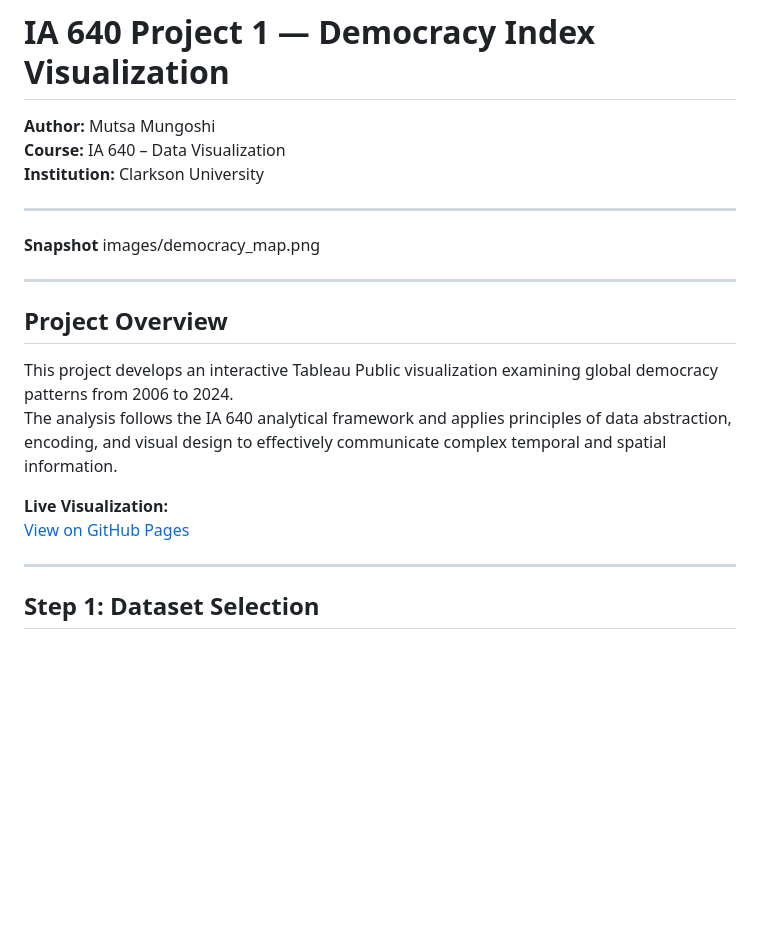
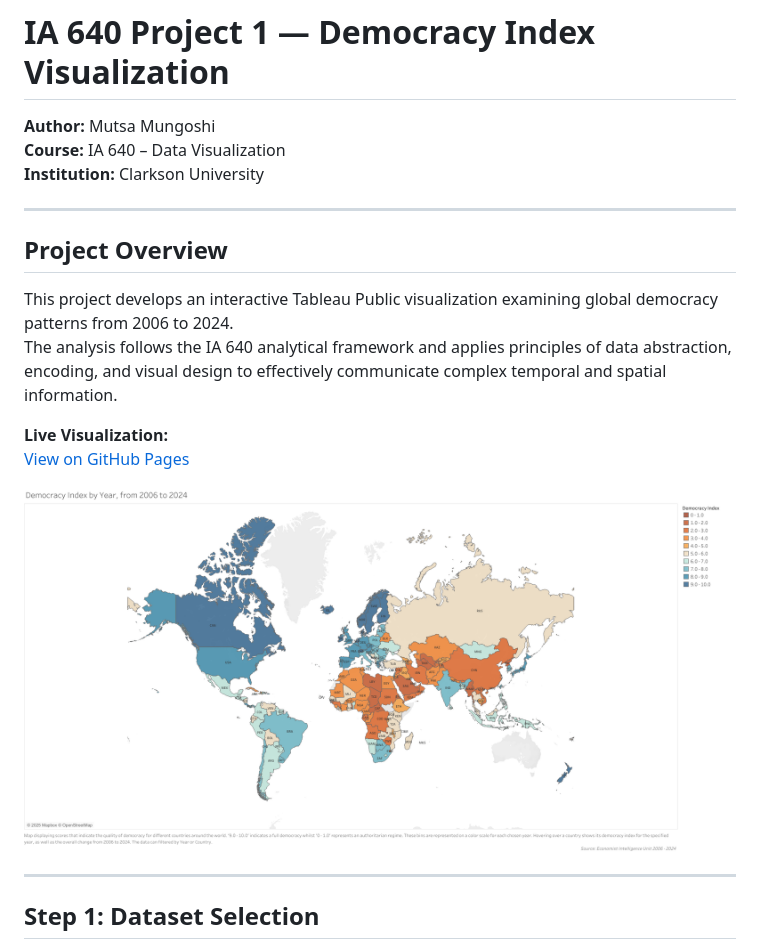
Before and after one commit to Thooms-coder/Democracy_Index, a Markdown page: README.md, the part around the change. Drawn GitHub-style; blank space fills up the shorter version.

```diff
--- a/README.md
+++ b/README.md
@@ -2,11 +2,6 @@
 **Author:** Mutsa Mungoshi
 **Course:** IA 640 – Data Visualization
 **Institution:** Clarkson University
-
----
-
-**Snapshot**
-images/democracy_map.png
 
 ---
 ## Project Overview
@@ -15,6 +10,8 @@ The analysis follows the IA 640 analytical framework and applies principles of d
 
 **Live Visualization:**
 [View on GitHub Pages](https://thooms-coder.github.io/Democracy_Index/)
+
+![Preview](images/democracy_map.png)
 
 ---
 
```
